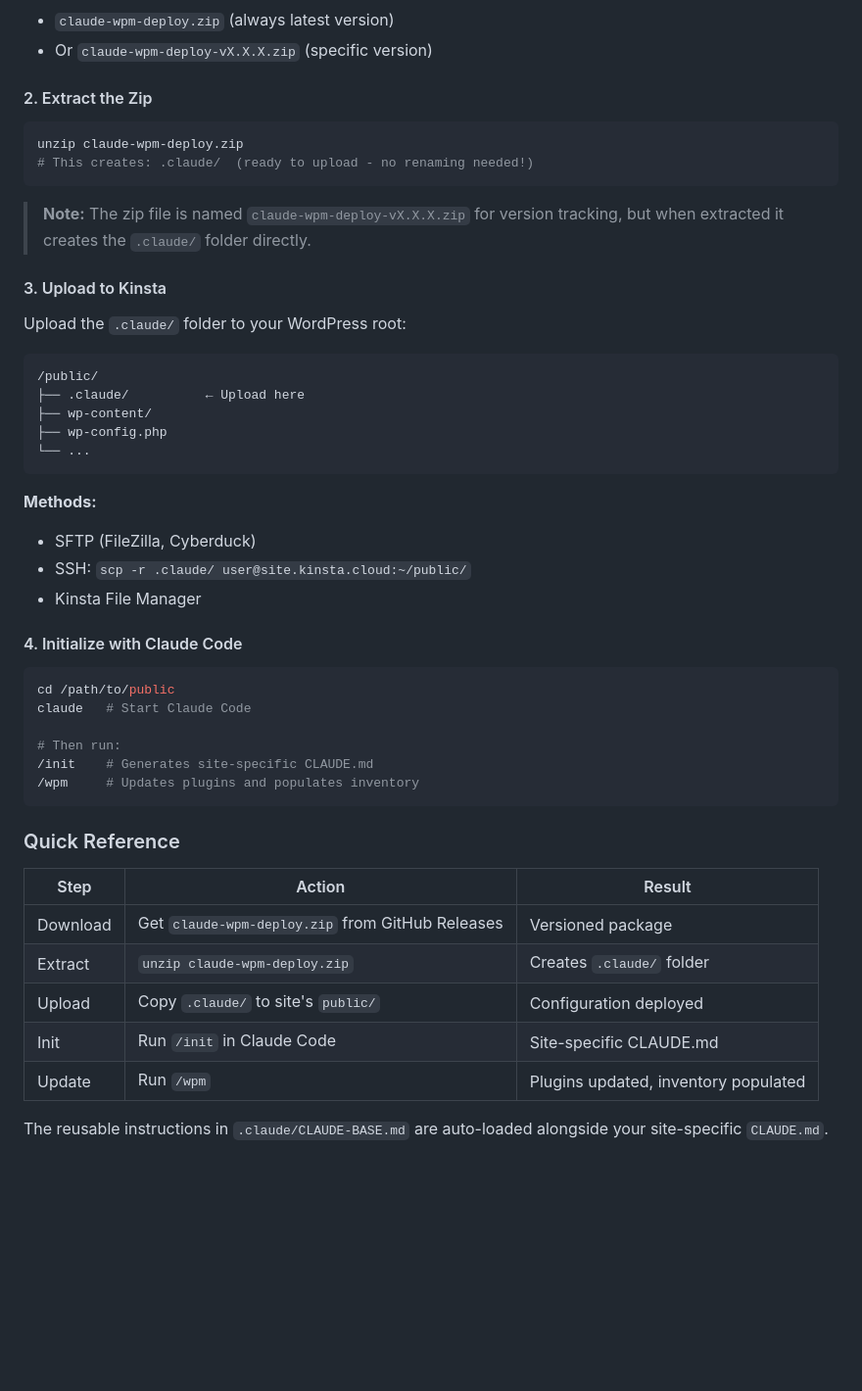
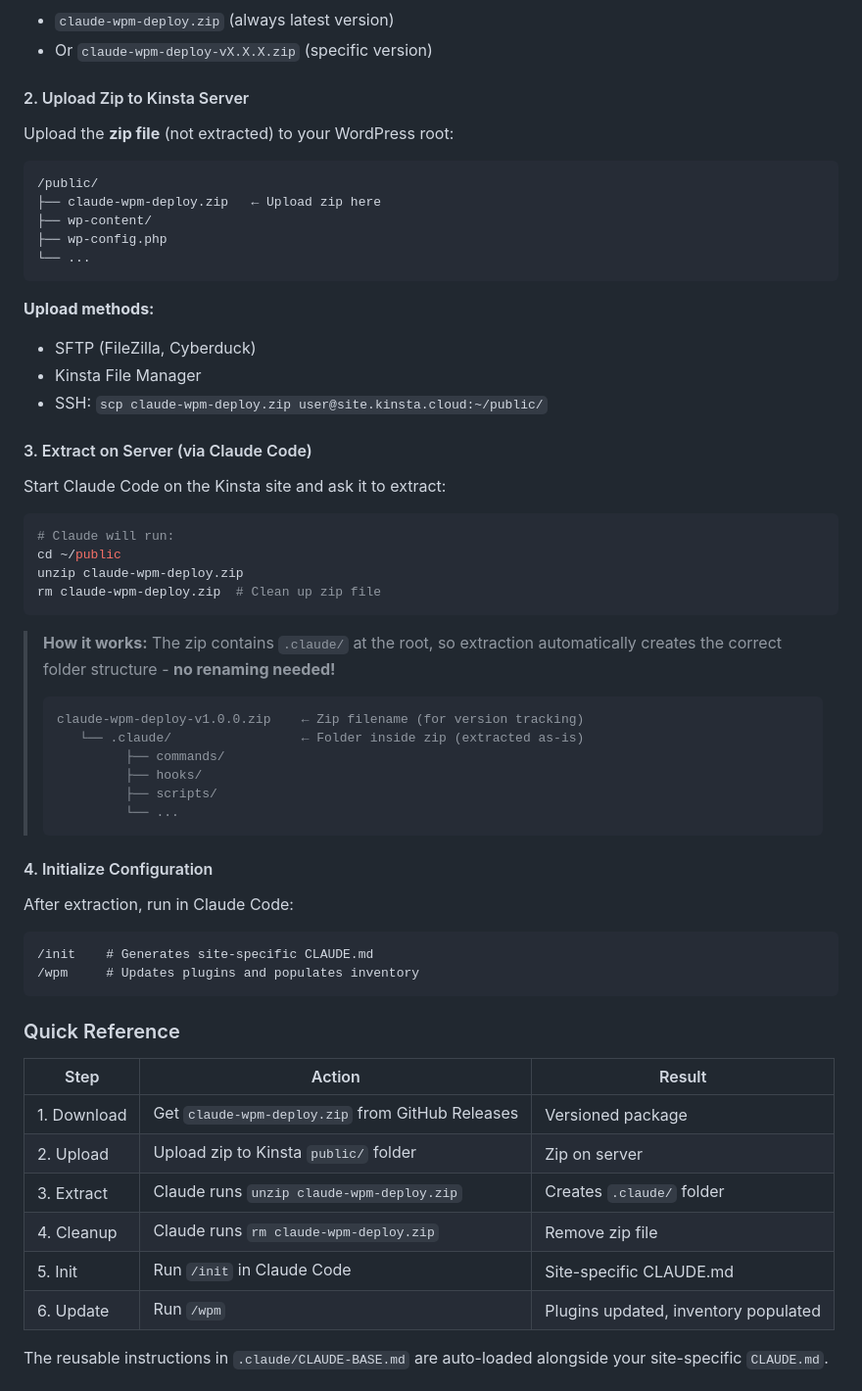
Before and after one commit to blaze-commerce/claude-wpm, a Markdown page: README.md, the part around the change. Shown at 98% size. GitHub-like rendering; blank space fills up the shorter version.

Commit message:
Update deployment docs for server-side extraction workflow
- Upload zip to Kinsta, then Claude extracts on server
- Clarify that zip contains .claude/ at root (no renaming needed)
- Add visual diagram of zip structure
- Update quick reference table

Co-Authored-By: Claude Opus 4.5 <noreply@anthropic.com>

````diff
--- a/README.md
+++ b/README.md
@@ -50,35 +50,45 @@ Go to [Releases](https://github.com/blaze-commerce/claude-wpm/releases) and down
 - `claude-wpm-deploy.zip` (always latest version)
 - Or `claude-wpm-deploy-vX.X.X.zip` (specific version)
 
-#### 2. Extract the Zip
-```bash
-unzip claude-wpm-deploy.zip
-# This creates: .claude/  (ready to upload - no renaming needed!)
-```
-
-> **Note:** The zip file is named `claude-wpm-deploy-vX.X.X.zip` for version tracking, but when extracted it creates the `.claude/` folder directly.
-
-#### 3. Upload to Kinsta
-Upload the `.claude/` folder to your WordPress root:
+#### 2. Upload Zip to Kinsta Server
+Upload the **zip file** (not extracted) to your WordPress root:
 ```
 /public/
-├── .claude/          ← Upload here
+├── claude-wpm-deploy.zip   ← Upload zip here
 ├── wp-content/
 ├── wp-config.php
 └── ...
 ```
 
-**Methods:**
+**Upload methods:**
 - SFTP (FileZilla, Cyberduck)
-- SSH: `scp -r .claude/ user@site.kinsta.cloud:~/public/`
 - Kinsta File Manager
+- SSH: `scp claude-wpm-deploy.zip user@site.kinsta.cloud:~/public/`
 
-#### 4. Initialize with Claude Code
+#### 3. Extract on Server (via Claude Code)
+Start Claude Code on the Kinsta site and ask it to extract:
+
 ```bash
-cd /path/to/public
-claude   # Start Claude Code
+# Claude will run:
+cd ~/public
+unzip claude-wpm-deploy.zip
+rm claude-wpm-deploy.zip  # Clean up zip file
+```
 
-# Then run:
+> **How it works:** The zip contains `.claude/` at the root, so extraction automatically creates the correct folder structure - **no renaming needed!**
+>
+> ```
+> claude-wpm-deploy-v1.0.0.zip    ← Zip filename (for version tracking)
+>    └── .claude/                 ← Folder inside zip (extracted as-is)
+>          ├── commands/
+>          ├── hooks/
+>          ├── scripts/
+>          └── ...
+> ```
+
+#### 4. Initialize Configuration
+After extraction, run in Claude Code:
+```
 /init    # Generates site-specific CLAUDE.md
 /wpm     # Updates plugins and populates inventory
 ```
@@ -87,11 +97,12 @@ claude   # Start Claude Code
 
 | Step | Action | Result |
 |------|--------|--------|
-| Download | Get `claude-wpm-deploy.zip` from GitHub Releases | Versioned package |
-| Extract | `unzip claude-wpm-deploy.zip` | Creates `.claude/` folder |
-| Upload | Copy `.claude/` to site's `public/` | Configuration deployed |
-| Init | Run `/init` in Claude Code | Site-specific CLAUDE.md |
-| Update | Run `/wpm` | Plugins updated, inventory populated |
+| 1. Download | Get `claude-wpm-deploy.zip` from GitHub Releases | Versioned package |
+| 2. Upload | Upload zip to Kinsta `public/` folder | Zip on server |
+| 3. Extract | Claude runs `unzip claude-wpm-deploy.zip` | Creates `.claude/` folder |
+| 4. Cleanup | Claude runs `rm claude-wpm-deploy.zip` | Remove zip file |
+| 5. Init | Run `/init` in Claude Code | Site-specific CLAUDE.md |
+| 6. Update | Run `/wpm` | Plugins updated, inventory populated |
 
 The reusable instructions in `.claude/CLAUDE-BASE.md` are auto-loaded alongside your site-specific `CLAUDE.md`.
 
````
